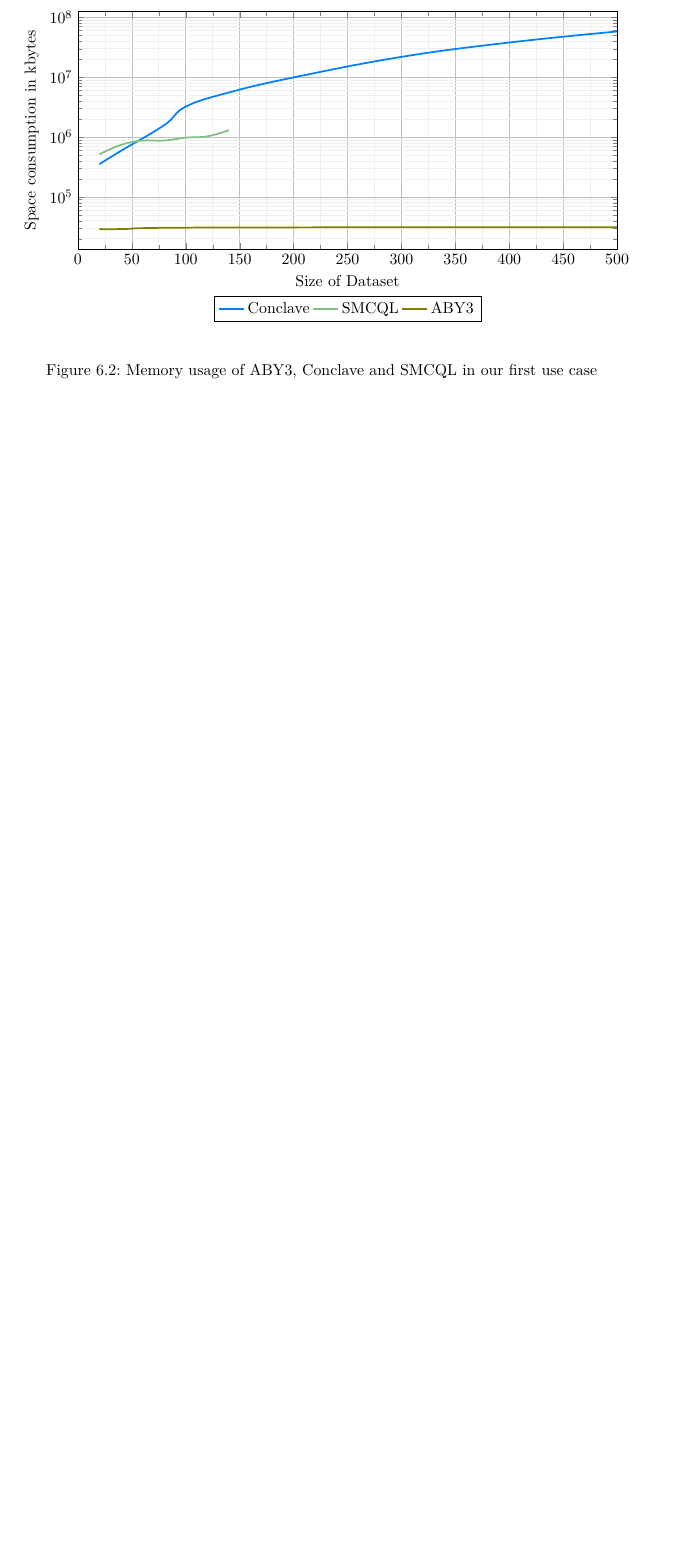
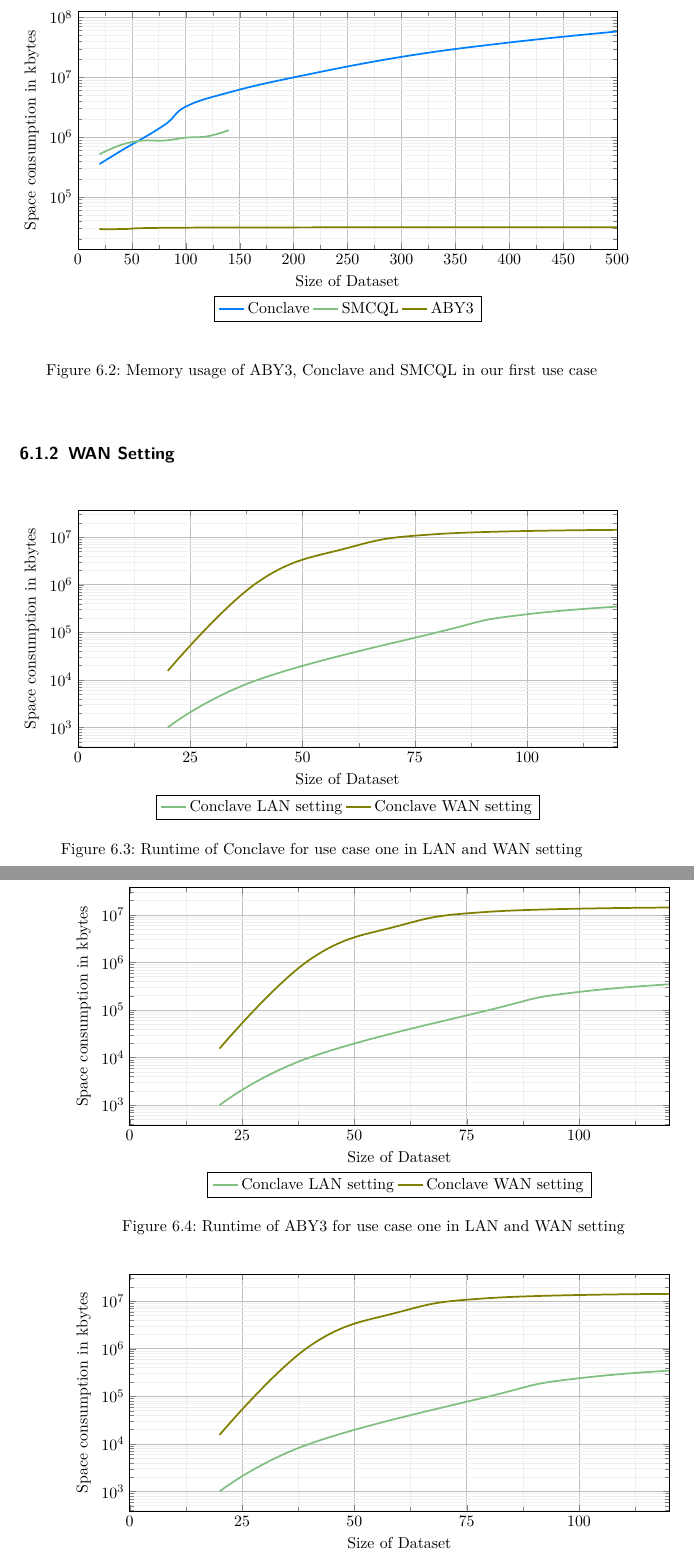
Before and after one commit to niklasUPB/thesis, a LaTeX thesis (thesis/thesis_name.tex, which reads thesis/evaluation.tex): part of page 47 of 55 before the commit and two parts of pages 47 and 48 of 57 after it, the two joined at a grey line, cut so that both start at the same text, the shorter picture padded with empty space. Compiled offline with pdfLaTeX.

Commit message:
evaluation detail

```diff
--- a/thesis/evaluation.tex
+++ b/thesis/evaluation.tex
@@ -128,3 +128,100 @@ It's notable that for large input sizes SMCQL is more space efficient than Concl
 \end{tikzpicture}
 	\caption{Memory usage of ABY3, Conclave and SMCQL in our first use case}
 \end{figure}
+\subsection{WAN Setting}
+
+
+
+\begin{figure}[H]
+	\begin{tikzpicture}
+		\begin{axis}[
+			xmin = 0, xmax = 120,
+			ymode=log,
+			xtick distance = 25,
+			%	log ticks with fixed point,
+			%	x filter/.code=\pgfmathparse{#1 },
+			grid = both,
+			minor tick num = 1,
+			major grid style = {lightgray},
+			minor grid style = {lightgray!25},
+			width = \textwidth,
+			height = 0.5\textwidth,
+			xlabel = { Size of Dataset },
+			ylabel = { Space consumption in kbytes},
+			legend style={at={(0.5,-0.2)},
+				anchor=north,legend columns=-1}]
+
+			\addplot[
+			color=orange!50!cyan,smooth,tension=0.7,very thick
+			] file[skip first] {conclave_use_case1_loca.dat};
+			\addlegendentry{Conclave LAN setting}
+			\addplot[
+			color=green!50!red,smooth,tension=0.7,very thick
+			] file[skip first] {conclave_use_case1_remote.dat};
+			\addlegendentry{Conclave WAN setting}
+		\end{axis}
+	\end{tikzpicture}
+	\caption{Runtime of Conclave for use case one in LAN and WAN setting}
+\end{figure}
+\begin{figure}[H]
+	\begin{tikzpicture}
+		\begin{axis}[
+			xmin = 0, xmax = 120,
+			ymode=log,
+			xtick distance = 25,
+			%	log ticks with fixed point,
+			%	x filter/.code=\pgfmathparse{#1 },
+			grid = both,
+			minor tick num = 1,
+			major grid style = {lightgray},
+			minor grid style = {lightgray!25},
+			width = \textwidth,
+			height = 0.5\textwidth,
+			xlabel = { Size of Dataset },
+			ylabel = { Space consumption in kbytes},
+			legend style={at={(0.5,-0.2)},
+				anchor=north,legend columns=-1}]
+
+			\addplot[
+			color=orange!50!cyan,smooth,tension=0.7,very thick
+			] file[skip first] {conclave_use_case1_loca.dat};
+			\addlegendentry{Conclave LAN setting}
+			\addplot[
+			color=green!50!red,smooth,tension=0.7,very thick
+			] file[skip first] {conclave_use_case1_remote.dat};
+			\addlegendentry{Conclave WAN setting}
+		\end{axis}
+	\end{tikzpicture}
+	\caption{Runtime of ABY3 for use case one in LAN and WAN setting}
+\end{figure}
+\begin{figure}[H]
+	\begin{tikzpicture}
+		\begin{axis}[
+			xmin = 0, xmax = 120,
+			ymode=log,
+			xtick distance = 25,
+			%	log ticks with fixed point,
+			%	x filter/.code=\pgfmathparse{#1 },
+			grid = both,
+			minor tick num = 1,
+			major grid style = {lightgray},
+			minor grid style = {lightgray!25},
+			width = \textwidth,
+			height = 0.5\textwidth,
+			xlabel = { Size of Dataset },
+			ylabel = { Space consumption in kbytes},
+			legend style={at={(0.5,-0.2)},
+				anchor=north,legend columns=-1}]
+
+			\addplot[
+			color=orange!50!cyan,smooth,tension=0.7,very thick
+			] file[skip first] {conclave_use_case1_loca.dat};
+			\addlegendentry{Conclave LAN setting}
+			\addplot[
+			color=green!50!red,smooth,tension=0.7,very thick
+			] file[skip first] {conclave_use_case1_remote.dat};
+			\addlegendentry{Conclave WAN setting}
+		\end{axis}
+	\end{tikzpicture}
+	\caption{Runtime of SCMQL for use case one in LAN and WAN setting}
+\end{figure}
```
Also changed, not shown: thesis/conclave_use_case1_remote.dat (added, +7 -0 lines), thesis/thesis_name.pdf, thesis/evaluation.tex (9 more changed lines), 4 other files.
